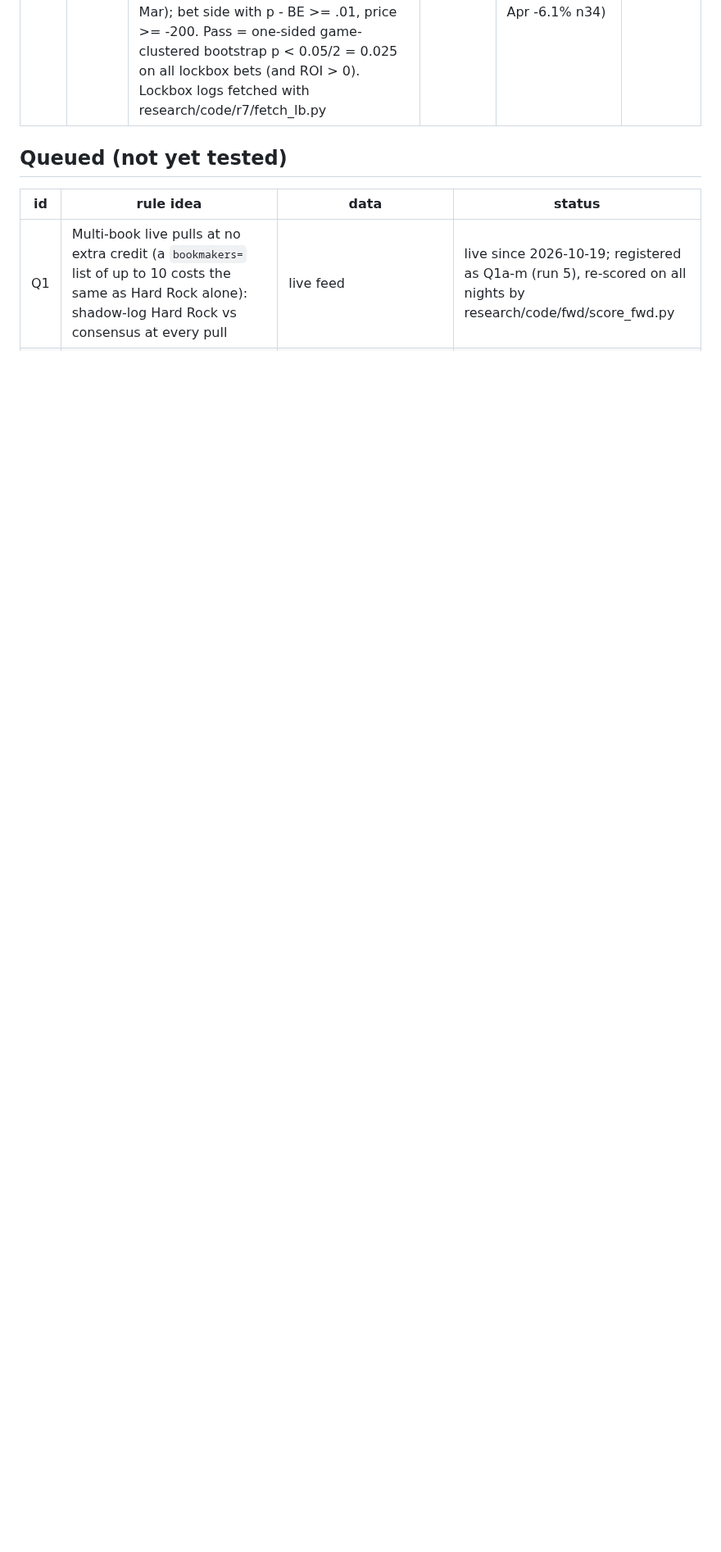
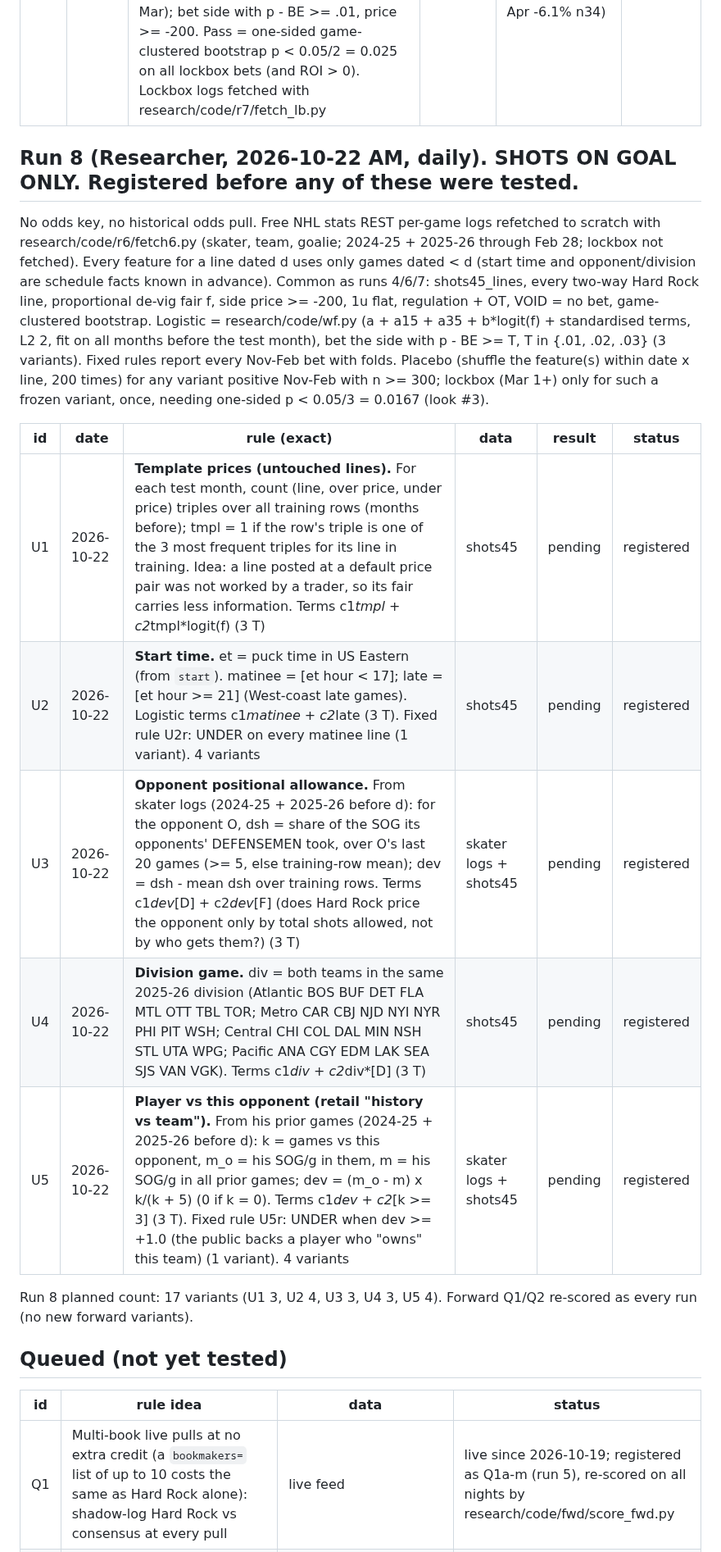
Before and after one commit to MSasportas/prop-check-nhl, a Markdown page: research/HYPOTHESES.md, the part around the change. Shown at 82% size. Drawn GitHub-style; blank space fills up the shorter version.

Commit message:
research run 8: register U1-U5 (shots) before testing
Co-Authored-By: Claude Opus 5.5 <noreply@anthropic.com>
Claude-Session: https://claude.ai/code/session_01JhkZVLk1ZhMUg7c1FJFS7p

```diff
--- a/research/HYPOTHESES.md
+++ b/research/HYPOTHESES.md
@@ -183,6 +183,26 @@ Cumulative historical variants: 292. Lockbox looks: 2 (the next look needs one-s
 |---|---|---|---|---|---|
 | LB2 | 2026-10-21 | **Lockbox look #2, FROZEN before looking: T5 at T = .01** (the only run-7 variant positive Nov-Feb with n >= 300: +1.8% n405, 90% [-5.8, +9.3]; placebo 0 of 200 shuffles >= real, shuffled mean -8.5% sd 3.1). Exact rule unchanged: wf.py logistic with terms new*[g < 20] and dn, L2 2, standardised on training rows; walk-forward test months 2026-03 (train Oct-Feb) and 2026-04 (train Oct-Mar); bet side with p - BE >= .01, price >= -200. Pass = one-sided game-clustered bootstrap p < 0.05/2 = 0.025 on all lockbox bets (and ROI > 0). Lockbox logs fetched with research/code/r7/fetch_lb.py | shots45 Mar-Apr + logs | **-7.5% n179 [-18.6,+4.3], one-sided p 0.85** (Mar -7.8% n145, Apr -6.1% n34) | failed (lockbox look #2) |
 
+## Run 8 (Researcher, 2026-10-22 AM, daily). SHOTS ON GOAL ONLY. Registered before any of these were tested.
+No odds key, no historical odds pull. Free NHL stats REST per-game logs refetched to scratch with research/code/r6/fetch6.py (skater,
+team, goalie; 2024-25 + 2025-26 through Feb 28; lockbox not fetched). Every feature for a line dated d uses only games dated < d
+(start time and opponent/division are schedule facts known in advance). Common as runs 4/6/7: shots45_lines, every two-way Hard Rock
+line, proportional de-vig fair f, side price >= -200, 1u flat, regulation + OT, VOID = no bet, game-clustered bootstrap.
+Logistic = research/code/wf.py (a + a15 + a35 + b*logit(f) + standardised terms, L2 2, fit on all months before the test month), bet
+the side with p - BE >= T, T in {.01, .02, .03} (3 variants). Fixed rules report every Nov-Feb bet with folds. Placebo (shuffle the
+feature(s) within date x line, 200 times) for any variant positive Nov-Feb with n >= 300; lockbox (Mar 1+) only for such a frozen
+variant, once, needing one-sided p < 0.05/3 = 0.0167 (look #3).
+
+| id | date | rule (exact) | data | result | status |
+|---|---|---|---|---|---|
+| U1 | 2026-10-22 | **Template prices (untouched lines).** For each test month, count (line, over price, under price) triples over all training rows (months before); tmpl = 1 if the row's triple is one of the 3 most frequent triples for its line in training. Idea: a line posted at a default price pair was not worked by a trader, so its fair carries less information. Terms c1*tmpl + c2*tmpl*logit(f) (3 T) | shots45 | pending | registered |
+| U2 | 2026-10-22 | **Start time.** et = puck time in US Eastern (from `start`). matinee = [et hour < 17]; late = [et hour >= 21] (West-coast late games). Logistic terms c1*matinee + c2*late (3 T). Fixed rule U2r: UNDER on every matinee line (1 variant). 4 variants | shots45 | pending | registered |
+| U3 | 2026-10-22 | **Opponent positional allowance.** From skater logs (2024-25 + 2025-26 before d): for the opponent O, dsh = share of the SOG its opponents' DEFENSEMEN took, over O's last 20 games (>= 5, else training-row mean); dev = dsh - mean dsh over training rows. Terms c1*dev*[D] + c2*dev*[F] (does Hard Rock price the opponent only by total shots allowed, not by who gets them?) (3 T) | skater logs + shots45 | pending | registered |
+| U4 | 2026-10-22 | **Division game.** div = both teams in the same 2025-26 division (Atlantic BOS BUF DET FLA MTL OTT TBL TOR; Metro CAR CBJ NJD NYI NYR PHI PIT WSH; Central CHI COL DAL MIN NSH STL UTA WPG; Pacific ANA CGY EDM LAK SEA SJS VAN VGK). Terms c1*div + c2*div*[D] (3 T) | shots45 | pending | registered |
+| U5 | 2026-10-22 | **Player vs this opponent (retail "history vs team").** From his prior games (2024-25 + 2025-26 before d): k = games vs this opponent, m_o = his SOG/g in them, m = his SOG/g in all prior games; dev = (m_o - m) x k/(k + 5) (0 if k = 0). Terms c1*dev + c2*[k >= 3] (3 T). Fixed rule U5r: UNDER when dev >= +1.0 (the public backs a player who "owns" this team) (1 variant). 4 variants | skater logs + shots45 | pending | registered |
+
+Run 8 planned count: 17 variants (U1 3, U2 4, U3 3, U4 3, U5 4). Forward Q1/Q2 re-scored as every run (no new forward variants).
+
 ## Queued (not yet tested)
 | id | rule idea | data | status |
 |---|---|---|---|
```
